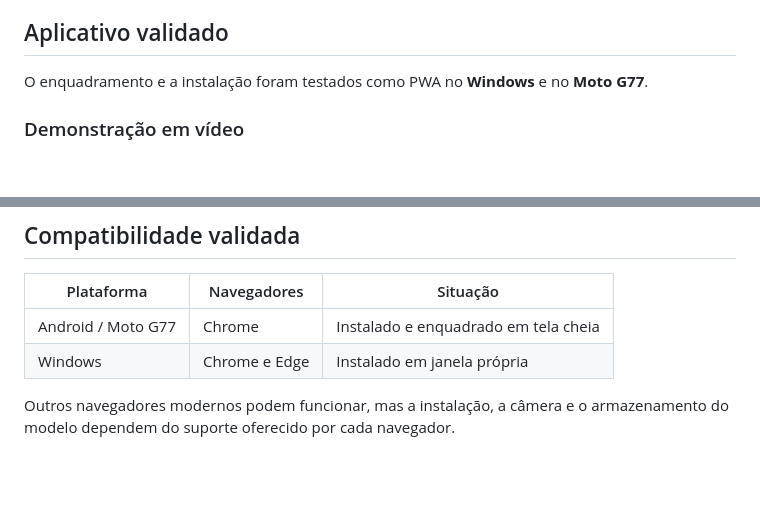
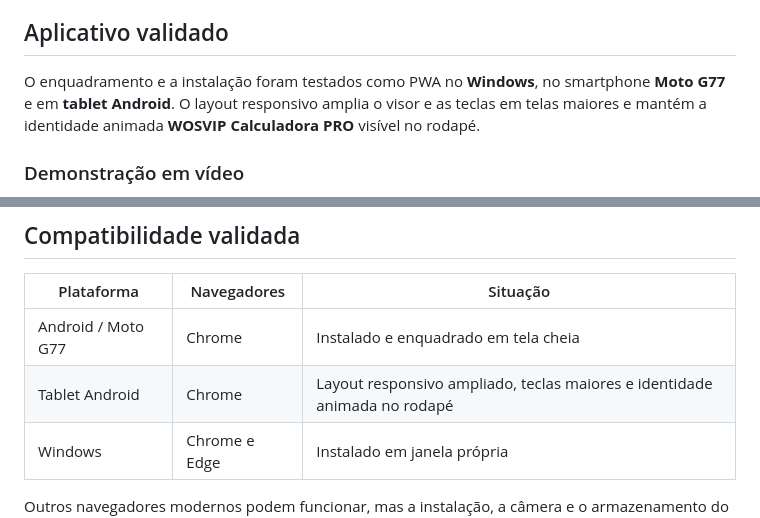
Before and after one commit to wosvip/wosvip-calculadora-pro, a Markdown page: README.md, 2 parts joined by grey strips. Drawn GitHub-style; blank space fills up the shorter version.

Commit message:
Documenta compatibilidade responsiva com tablets

```diff
--- a/README.md
+++ b/README.md
@@ -26,7 +27,7 @@ A expressão é formatada no visor, o resultado numérico aparece instantaneamen
 
 ## Aplicativo validado
 
-O enquadramento e a instalação foram testados como PWA no **Windows** e no **Moto G77**.
+O enquadramento e a instalação foram testados como PWA no **Windows**, no smartphone **Moto G77** e em **tablet Android**. O layout responsivo amplia o visor e as teclas em telas maiores e mantém a identidade animada **WOSVIP Calculadora PRO** visível no rodapé.
 
 ### Demonstração em vídeo
 
@@ -272,6 +273,7 @@ O reconhecimento por câmera necessita de internet na primeira utilização para
 | Plataforma | Navegadores | Situação |
 |---|---|---|
 | Android / Moto G77 | Chrome | Instalado e enquadrado em tela cheia |
+| Tablet Android | Chrome | Layout responsivo ampliado, teclas maiores e identidade animada no rodapé |
 | Windows | Chrome e Edge | Instalado em janela própria |
 
 Outros navegadores modernos podem funcionar, mas a instalação, a câmera e o armazenamento do modelo dependem do suporte oferecido por cada navegador.
```
Also changed, not shown: other parts of README.md (+1 -0 lines).
